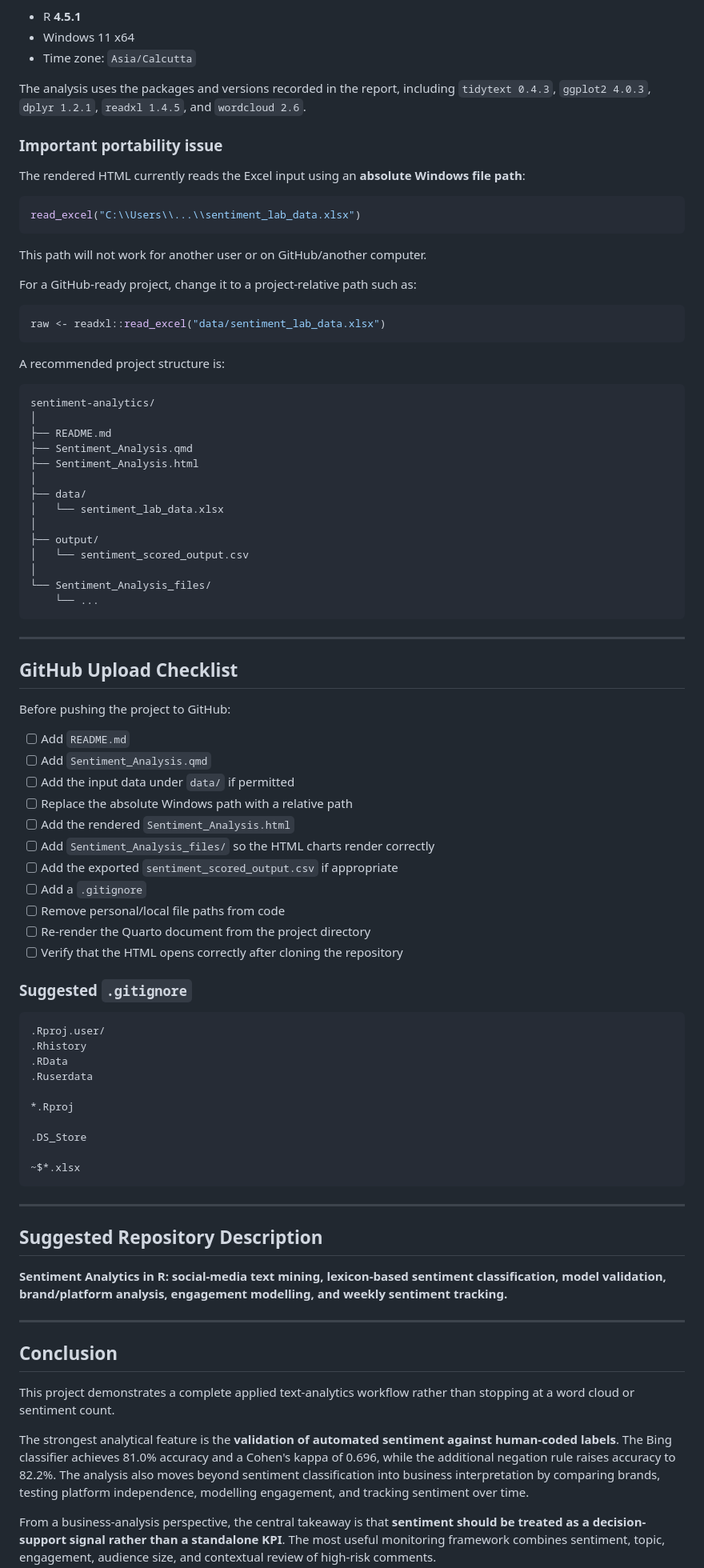
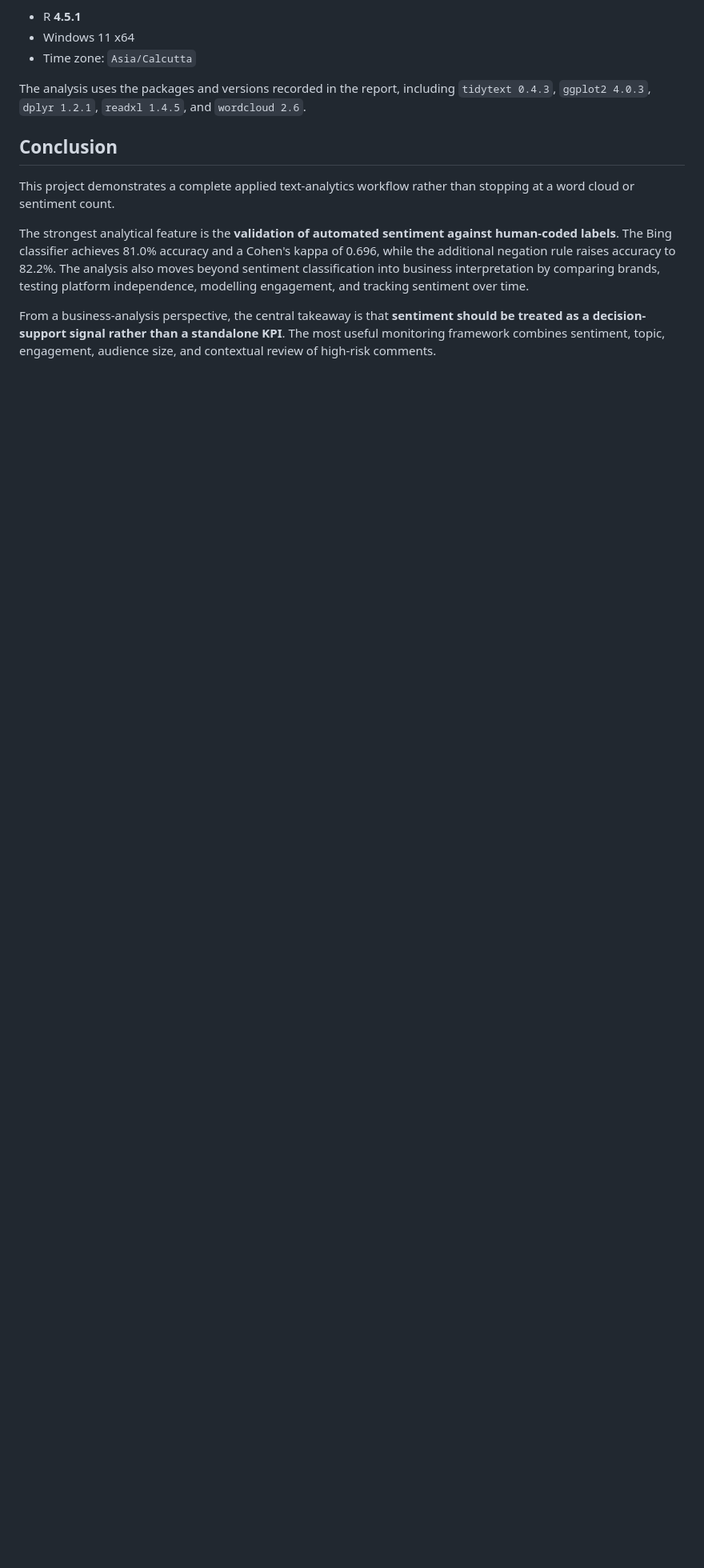
Before and after one commit to SachinLaksh/social-media-sentiment-analysis, a Markdown page: README.md, the part around the change. Shown at 80% size. GitHub-like rendering; blank space fills up the shorter version.

Commit message:
Clean up README by removing redundant sections
Removed sections on portability issues, GitHub upload checklist, suggested .gitignore, and repository description from README.

````diff
--- a/README.md
+++ b/README.md
@@ -676,82 +676,6 @@ The reported R environment is:
 
 The analysis uses the packages and versions recorded in the report, including `tidytext 0.4.3`, `ggplot2 4.0.3`, `dplyr 1.2.1`, `readxl 1.4.5`, and `wordcloud 2.6`.
 
-### Important portability issue
-
-The rendered HTML currently reads the Excel input using an **absolute Windows file path**:
-
-```r
-read_excel("C:\\Users\\...\\sentiment_lab_data.xlsx")
-```
-
-This path will not work for another user or on GitHub/another computer.
-
-For a GitHub-ready project, change it to a project-relative path such as:
-
-```r
-raw <- readxl::read_excel("data/sentiment_lab_data.xlsx")
-```
-
-A recommended project structure is:
-
-```text
-sentiment-analytics/
-│
-├── README.md
-├── Sentiment_Analysis.qmd
-├── Sentiment_Analysis.html
-│
-├── data/
-│   └── sentiment_lab_data.xlsx
-│
-├── output/
-│   └── sentiment_scored_output.csv
-│
-└── Sentiment_Analysis_files/
-    └── ...
-```
-
----
-
-## GitHub Upload Checklist
-
-Before pushing the project to GitHub:
-
-- [ ] Add `README.md`
-- [ ] Add `Sentiment_Analysis.qmd`
-- [ ] Add the input data under `data/` if permitted
-- [ ] Replace the absolute Windows path with a relative path
-- [ ] Add the rendered `Sentiment_Analysis.html`
-- [ ] Add `Sentiment_Analysis_files/` so the HTML charts render correctly
-- [ ] Add the exported `sentiment_scored_output.csv` if appropriate
-- [ ] Add a `.gitignore`
-- [ ] Remove personal/local file paths from code
-- [ ] Re-render the Quarto document from the project directory
-- [ ] Verify that the HTML opens correctly after cloning the repository
-
-### Suggested `.gitignore`
-
-```gitignore
-.Rproj.user/
-.Rhistory
-.RData
-.Ruserdata
-
-*.Rproj
-
-.DS_Store
-
-~$*.xlsx
-```
-
----
-
-## Suggested Repository Description
-
-**Sentiment Analytics in R: social-media text mining, lexicon-based sentiment classification, model validation, brand/platform analysis, engagement modelling, and weekly sentiment tracking.**
-
----
-
 ## Conclusion
 
 This project demonstrates a complete applied text-analytics workflow rather than stopping at a word cloud or sentiment count.
````
